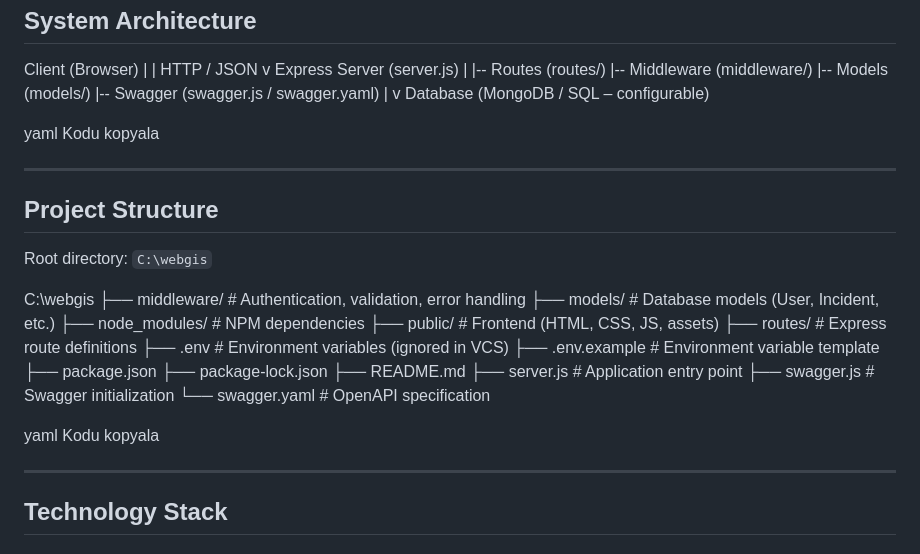
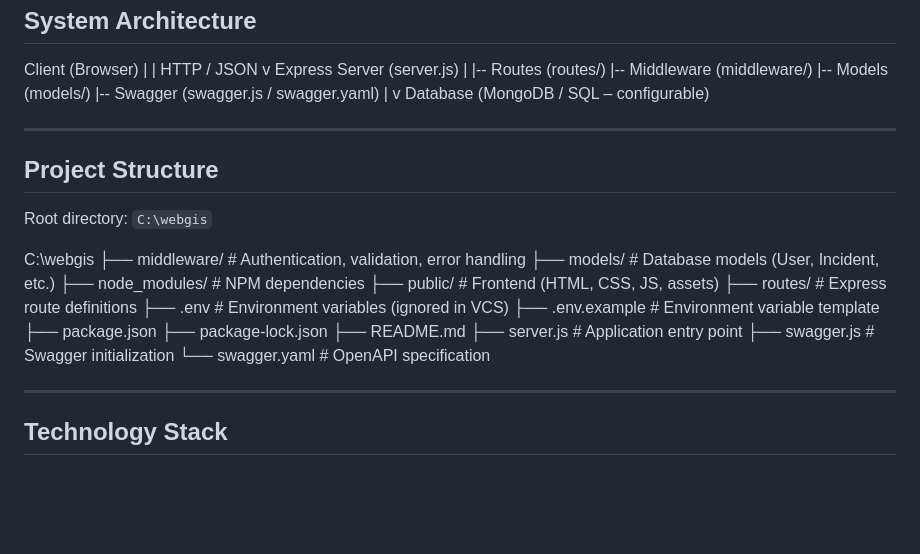
Before and after one commit to GMT-458-Web-GIS/full-stack-web-gis-AdaBarancetin2210674013, a Markdown page: README.md, the part around the change. Drawn GitHub-style; blank space fills up the shorter version.

```diff
--- a/README.md
+++ b/README.md
@@ -68,8 +68,7 @@ Express Server (server.js)
 v
 Database (MongoDB / SQL – configurable)
 
-yaml
-Kodu kopyala
+
 
 ---
 
@@ -92,8 +91,7 @@ C:\webgis
 ├── swagger.js # Swagger initialization
 └── swagger.yaml # OpenAPI specification
 
-yaml
-Kodu kopyala
+
 
 ---
 
```
